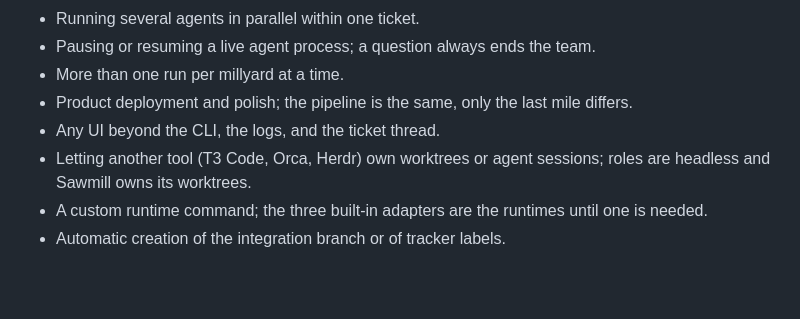
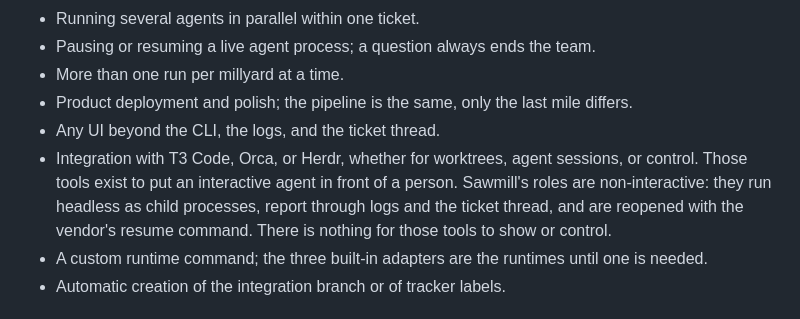
Before and after one commit to markdlabrecque/sawmill, a Markdown page: docs/specs/sawmill.md, the part around the change. GitHub-like rendering; blank space fills up the shorter version.

Commit message:
State why T3 Code, Orca and Herdr integration is out of scope

```diff
--- a/docs/specs/sawmill.md
+++ b/docs/specs/sawmill.md
@@ -220,7 +220,7 @@ Sawmill: a run is a batch of tickets, in dependency order, executed from a milly
 - More than one run per millyard at a time.
 - Product deployment and polish; the pipeline is the same, only the last mile differs.
 - Any UI beyond the CLI, the logs, and the ticket thread.
-- Letting another tool (T3 Code, Orca, Herdr) own worktrees or agent sessions; roles are headless and Sawmill owns its worktrees.
+- Integration with T3 Code, Orca, or Herdr, whether for worktrees, agent sessions, or control. Those tools exist to put an interactive agent in front of a person. Sawmill's roles are non-interactive: they run headless as child processes, report through logs and the ticket thread, and are reopened with the vendor's resume command. There is nothing for those tools to show or control.
 - A custom runtime command; the three built-in adapters are the runtimes until one is needed.
 - Automatic creation of the integration branch or of tracker labels.
 
```
Also changed, not shown: docs/sawmill_prd.md (+1 -1 lines).
